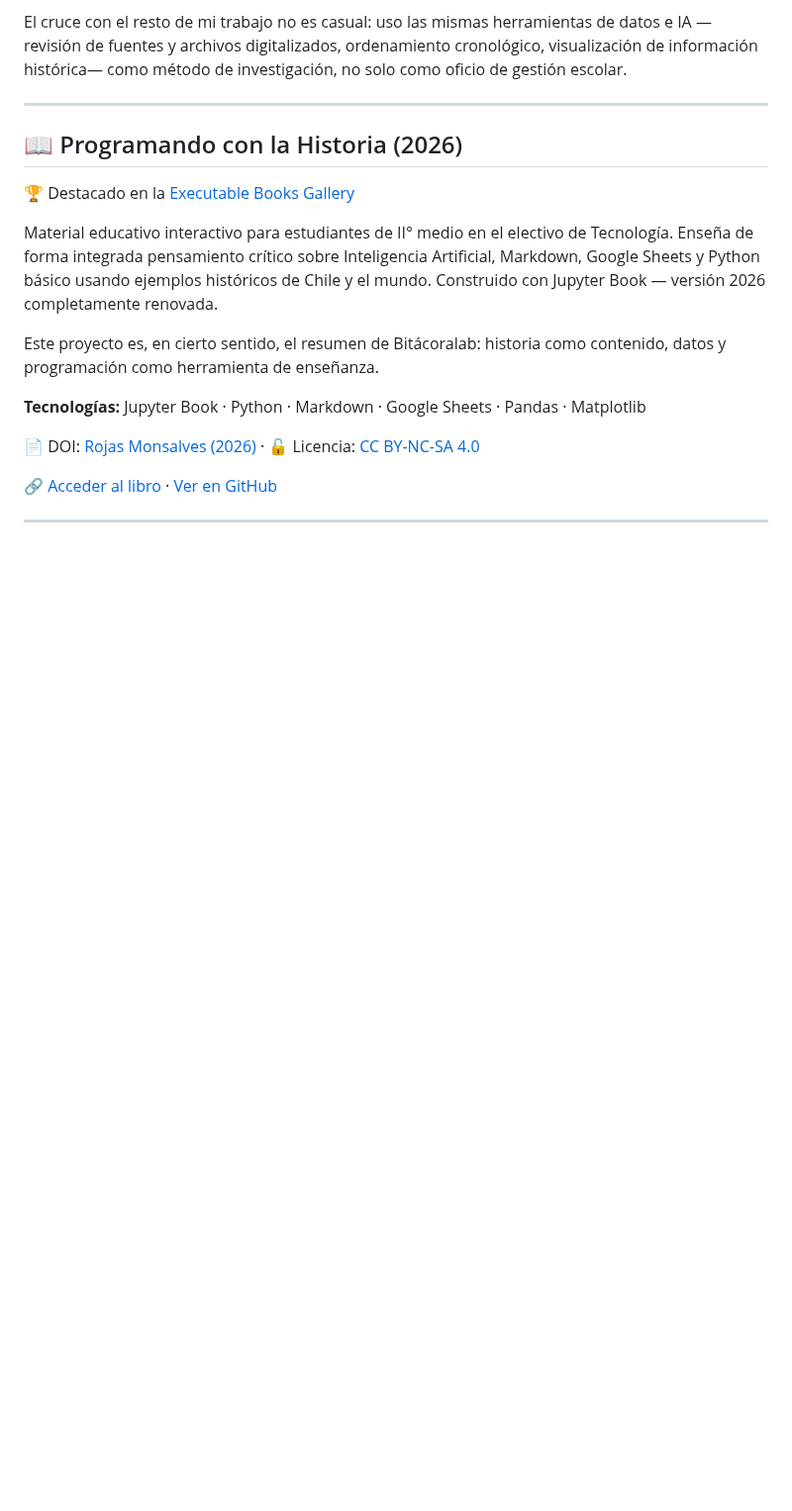
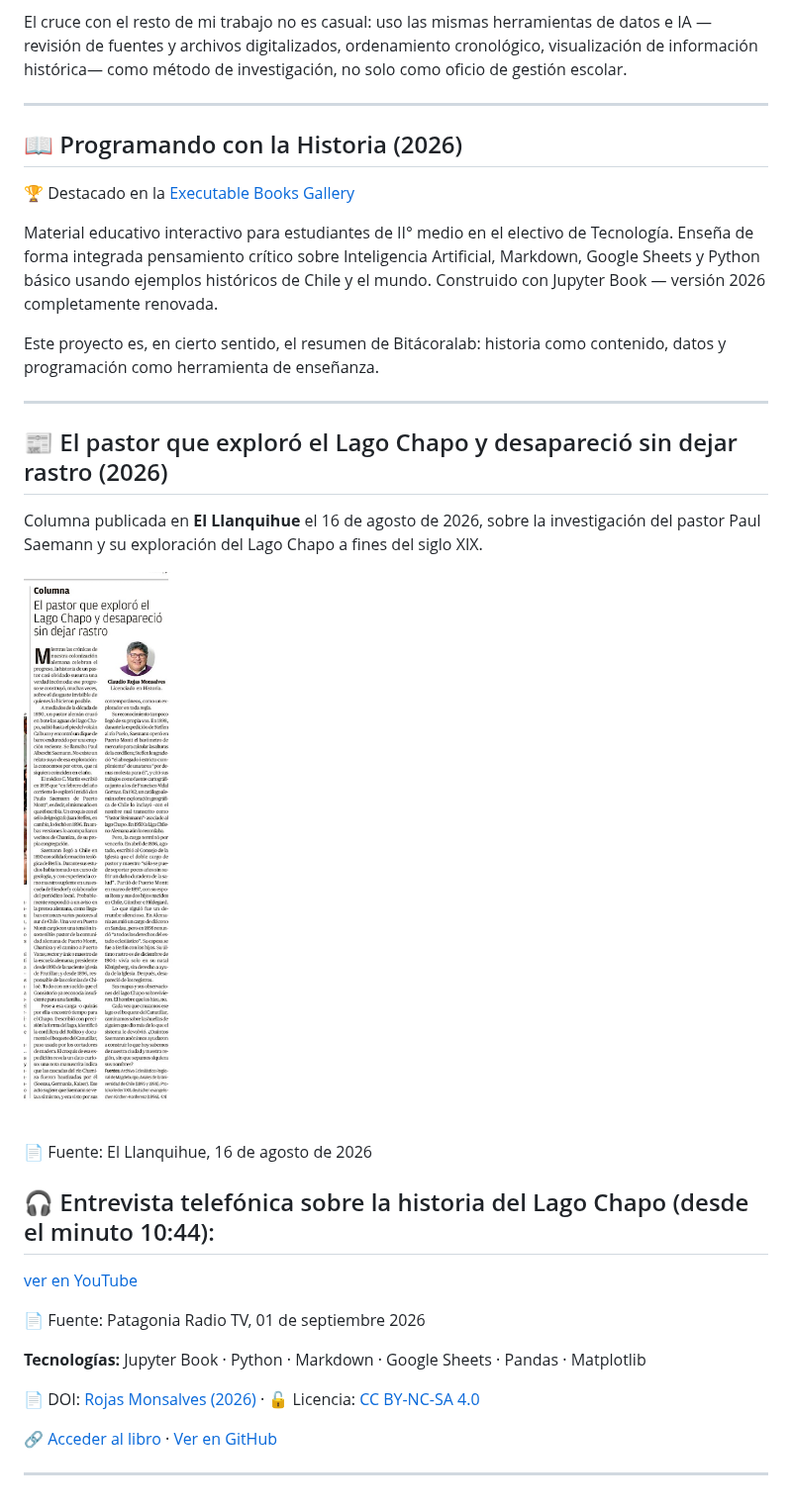
Before and after one commit to ClaudioRojasMon/ClaudioRojasMon.github.io, a Markdown page: historia-local.md, the part around the change. Shown at 99% size. Drawn GitHub-style; pictures changed too: _static/Columna-llanquihue.png (added); blank space fills up the shorter version.

Commit message:
Agregar columna sobre Saemann y Lago Chapo con entrevista

```diff
--- a/historia-local.md
+++ b/historia-local.md
@@ -32,6 +32,26 @@ renovada.
 Este proyecto es, en cierto sentido, el resumen de Bitácoralab: historia como
 contenido, datos y programación como herramienta de enseñanza.
 
+---
+
+## 📰 El pastor que exploró el Lago Chapo y desapareció sin dejar rastro (2026)
+
+Columna publicada en **El Llanquihue** el 16 de agosto de 2026, sobre la
+investigación del pastor Paul Saemann y su exploración del Lago Chapo a fines
+del siglo XIX.
+
+![Columna publicada en El Llanquihue sobre Paul Saemann](_static/Columna-llanquihue.png)
+
+📄 Fuente: El Llanquihue, 16 de agosto de 2026
+
+## 🎧  Entrevista telefónica sobre la historia del Lago Chapo (desde el minuto 10:44):
+
+[ver en YouTube](https://youtu.be/aTytLDN4utA?si=wMkxnfekF0aoMK_E&t=644s)
+
+
+📄 Fuente: Patagonia Radio TV, 01 de septiembre 2026
+
+
 **Tecnologías:** Jupyter Book · Python · Markdown · Google Sheets · Pandas · Matplotlib
 
 📄 DOI: [Rojas Monsalves (2026)](https://doi.org/10.5281/ZENODO.18490458) · 🔓 Licencia: [CC BY-NC-SA 4.0](https://creativecommons.org/licenses/by-nc-sa/4.0/)
```
Also changed, not shown: 1 other file.
